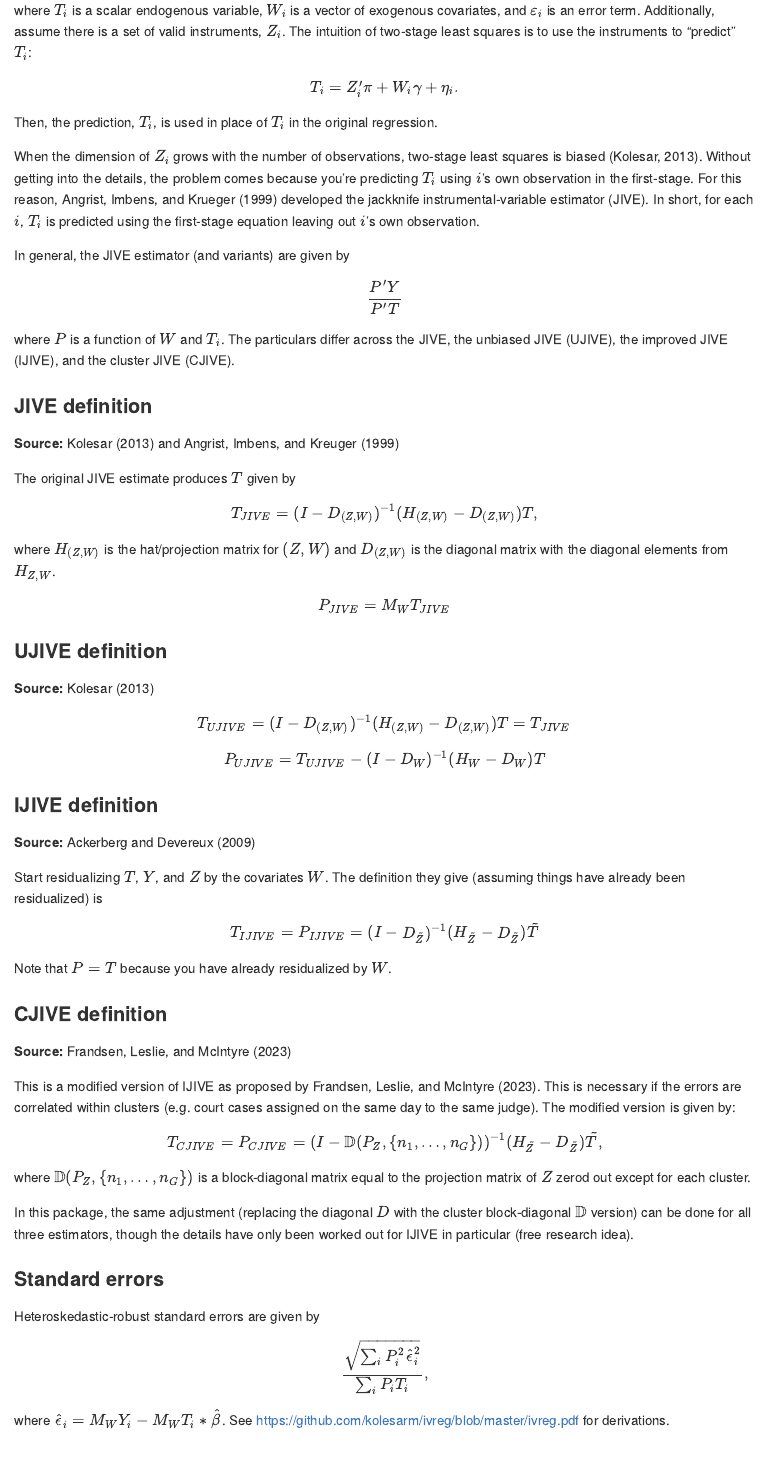
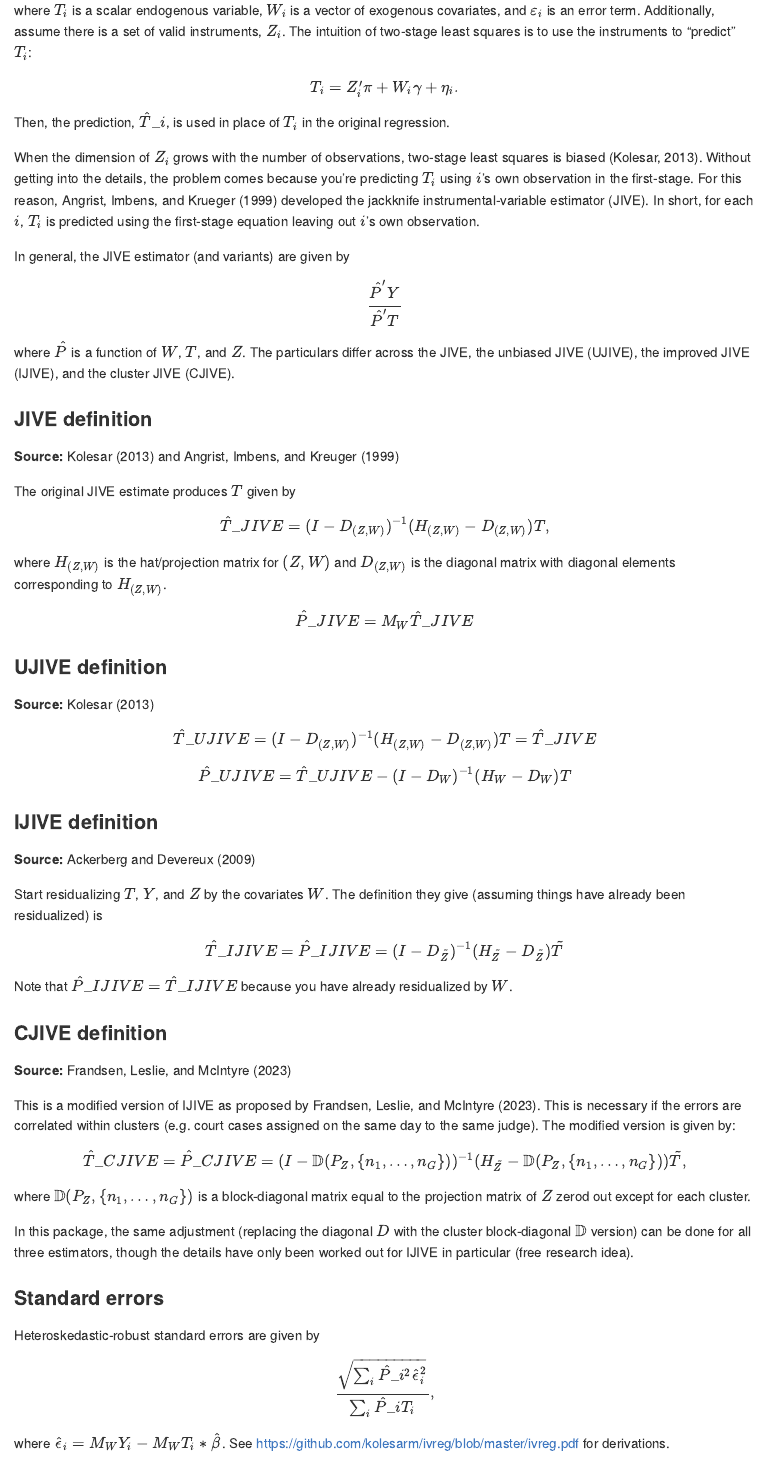
Before and after one commit to kylebutts/jive, an R Markdown document (README.Rmd): the page in a window 1100 px wide, from 2240 px down. The pictures show the output file README.md that the author committed with the source, drawn offline in the style of GitHub.

Commit message:
Update README

```diff
--- a/README.Rmd
+++ b/README.Rmd
@@ -93,17 +93,17 @@ $$
   T_i = Z_i' \pi + W_i \gamma + \eta_i.
 $$
 
-Then, the prediction, $T_i$, is used in place of $T_i$ in the original regression.
+Then, the prediction, $\hat{T}\_i$, is used in place of $T_i$ in the original regression.
 
 When the dimension of $Z_i$ grows with the number of observations, two-stage least squares is biased (Kolesar, 2013). Without getting into the details, the problem comes because you're predicting $T_i$ using $i$'s own observation in the first-stage. For this reason, Angrist, Imbens, and Krueger (1999) developed the jackknife instrumental-variable estimator (JIVE). In short, for each $i$, $T_i$ is predicted using the first-stage equation leaving out $i$'s own observation.
 
 In general, the JIVE estimator (and variants) are given by
 
 $$
-  \frac{P' Y}{P' T}
+  \frac{\hat{P}' Y}{\hat{P}' T}
 $$
 
-where $P$ is a function of $W$ and $T_i$. The particulars differ across the JIVE, the unbiased JIVE (UJIVE), the improved JIVE (IJIVE), and the cluster JIVE (CJIVE).
+where $\hat{P}$ is a function of $W$, $T$, and $Z$. The particulars differ across the JIVE, the unbiased JIVE (UJIVE), the improved JIVE (IJIVE), and the cluster JIVE (CJIVE).
 
 ### JIVE definition
 **Source:** Kolesar (2013) and Angrist, Imbens, and Kreuger (1999)
@@ -111,24 +111,24 @@ where $P$ is a function of $W$ and $T_i$. The particulars differ across the JIVE
 The original JIVE estimate produces $T$ given by
 
 $$
-  T_{JIVE} = (I - D_{(Z,W)})^{-1} (H_{(Z,W)} - D_{(Z,W)}) T,
+  \hat{T}\_{JIVE} = (I - D_{(Z,W)})^{-1} (H_{(Z,W)} - D_{(Z,W)}) T,
 $$
 
-where $H_{(Z,W)}$ is the hat/projection matrix for $(Z,W)$ and $D_{(Z,W)}$ is the diagonal matrix with the diagonal elements from $H_{Z, W}$.
+where $H_{(Z,W)}$ is the hat/projection matrix for $(Z,W)$ and $D_{(Z,W)}$ is the diagonal matrix with diagonal elements corresponding to $H_{(Z,W)}$.
 
 $$
-  P_{JIVE} = M_W T_{JIVE}
+  \hat{P}\_{JIVE} = M_W \hat{T}\_{JIVE}
 $$
 
 ### UJIVE definition
 **Source:** Kolesar (2013)
 
 $$
-  T_{UJIVE} = (I - D_{(Z,W)})^{-1} (H_{(Z,W)} - D_{(Z,W)}) T = T_{JIVE}
+  \hat{T}\_{UJIVE} = (I - D_{(Z,W)})^{-1} (H_{(Z,W)} - D_{(Z,W)}) T = \hat{T}\_{JIVE}
 $$
 
 $$
-  P_{UJIVE} = T_{UJIVE} - (I - D_{W})^{-1} (H_{W} - D_{W}) T
+  \hat{P}\_{UJIVE} = \hat{T}\_{UJIVE} - (I - D_{W})^{-1} (H_{W} - D_{W}) T
 $$
 
 ### IJIVE definition
@@ -141,6 +141,6 @@ $$
 $$
 
-Note that $P = T$ because you have already residualized by $W$.
+Note that $\hat{P}\_{IJIVE} = \hat{T}\_{IJIVE}$ because you have already residualized by $W$.
 
 
 ### CJIVE definition
@@ -149,7 +149,7 @@ Note that $P = T$ because you have already residualized by $W$.
 This is a modified version of IJIVE as proposed by Frandsen, Leslie, and McIntyre (2023). This is necessary if the errors are correlated within clusters (e.g. court cases assigned on the same day to the same judge). The modified version is given by:
 
 $$
-  T_{CJIVE} = P_{CJIVE} = (I - \mathbb{D}(P_Z, \{ n_1, \dots, n_G \}))^{-1} (H_{\tilde{Z}} - D_{\tilde{Z}}) \tilde{T},
+  \hat{T}\_{CJIVE} = \hat{P}\_{CJIVE} = (I - \mathbb{D}(P_Z, \{ n_1, \dots, n_G \}))^{-1} (H_{\tilde{Z}} - \mathbb{D}(P_Z, \{ n_1, \dots, n_G \})) \tilde{T},
 $$
 
 where $\mathbb{D}(P_Z, \{ n_1, \dots, n_G \})$ is a block-diagonal matrix equal to the projection matrix of $Z$ zerod out except for each cluster.
```
Also changed, not shown: README.md, README.Rmd (6 more changed lines).
